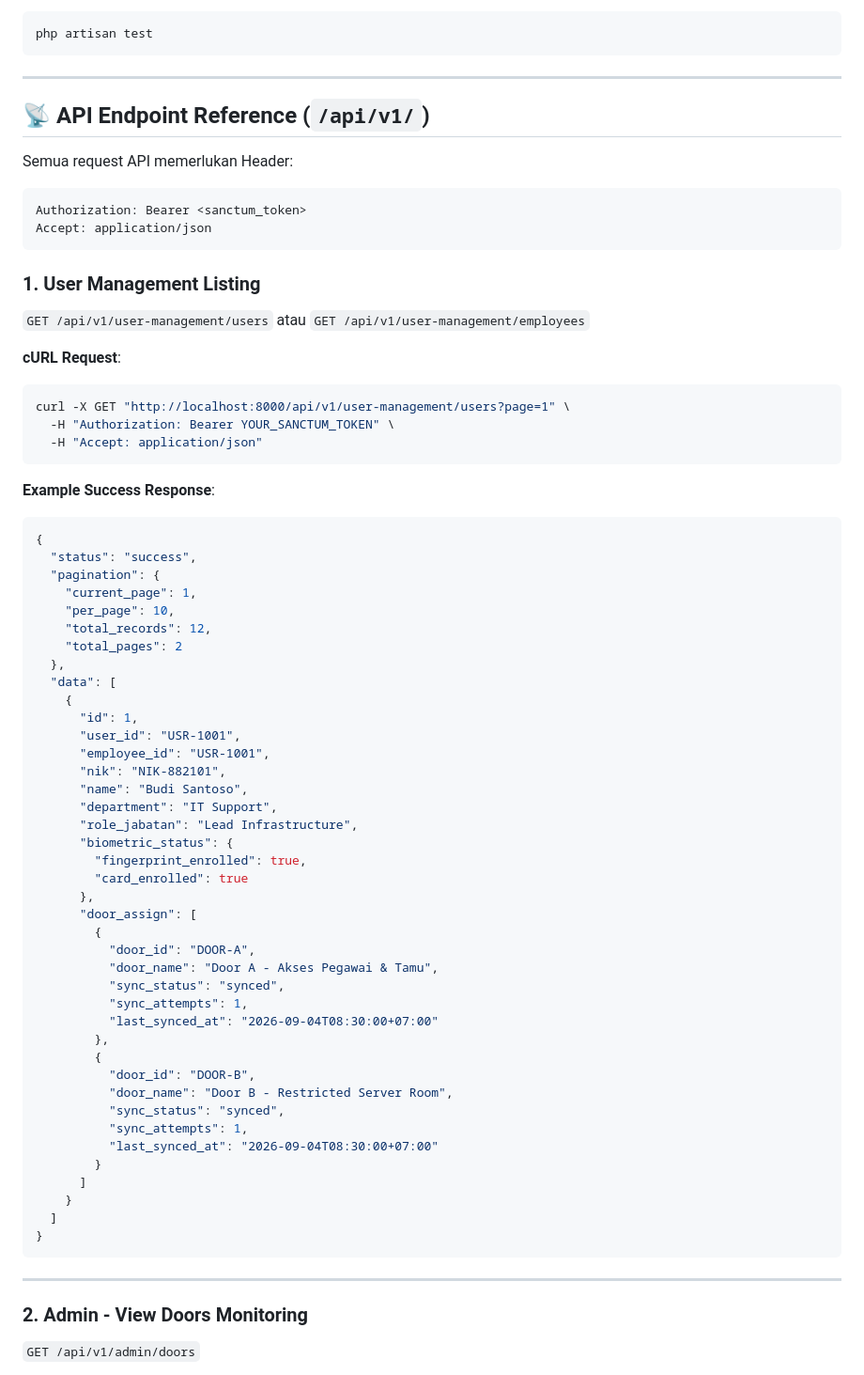
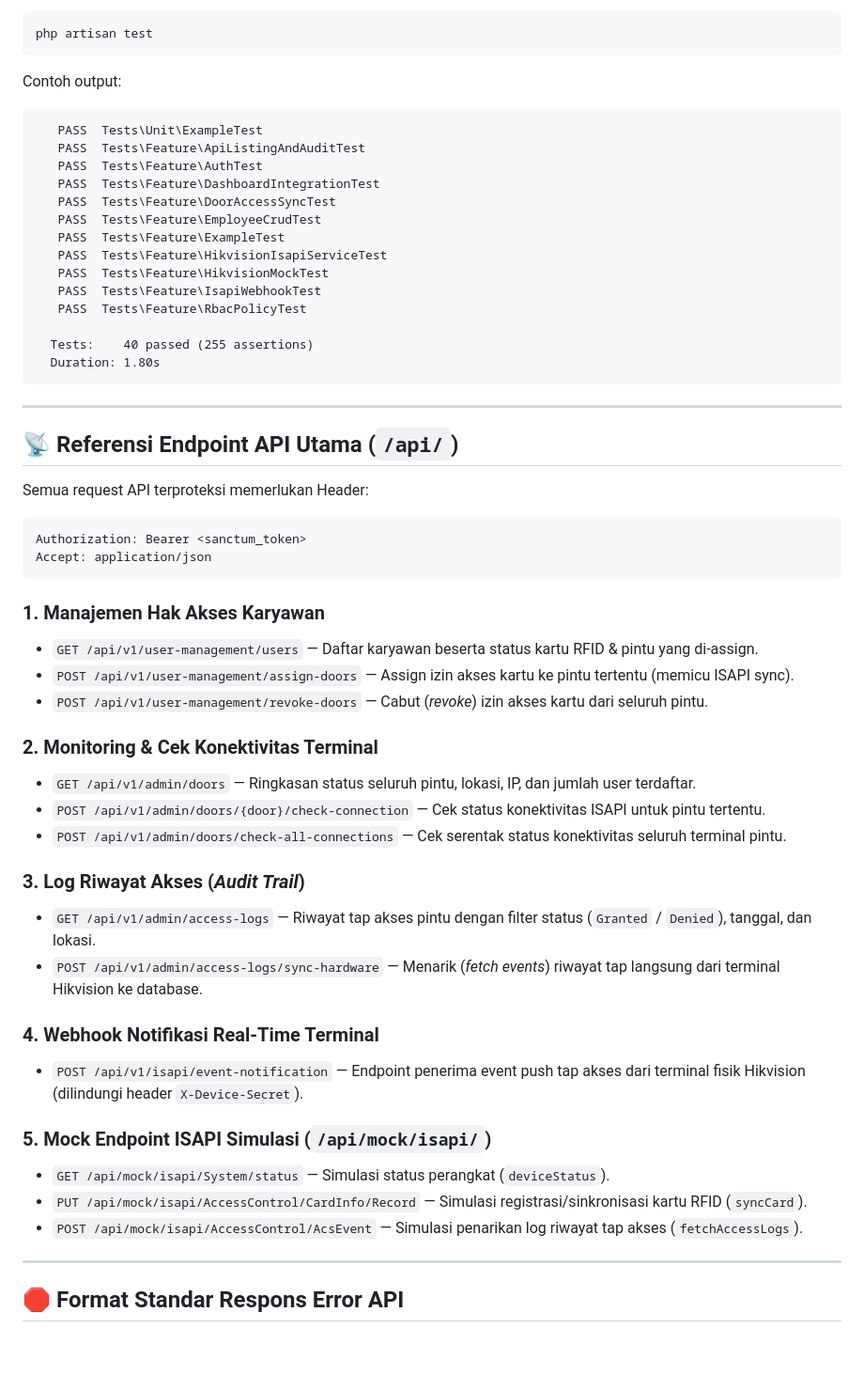
Before and after one commit to ishakper/pkp_gestscure, a Markdown page: README.md, the part around one of its changes. Shown at 94% size. Rendered like a GitHub page; blank space fills up the shorter version.

Commit message:
docs: update README with project overview, quick start, isapi mock configuration, and test guide

````diff
--- a/README.md
+++ b/README.md
@@ -90,72 +116,57 @@ Jalankan seluruh pengujian unit dan fitur otomatis (13 Test Cases):
 php artisan test
 ```
 
+Contoh output:
+```text
+   PASS  Tests\Unit\ExampleTest
+   PASS  Tests\Feature\ApiListingAndAuditTest
+   PASS  Tests\Feature\AuthTest
+   PASS  Tests\Feature\DashboardIntegrationTest
+   PASS  Tests\Feature\DoorAccessSyncTest
+   PASS  Tests\Feature\EmployeeCrudTest
+   PASS  Tests\Feature\ExampleTest
+   PASS  Tests\Feature\HikvisionIsapiServiceTest
+   PASS  Tests\Feature\HikvisionMockTest
+   PASS  Tests\Feature\IsapiWebhookTest
+   PASS  Tests\Feature\RbacPolicyTest
+
+  Tests:    40 passed (255 assertions)
+  Duration: 1.80s
+```
+
 ---
 
-## 📡 API Endpoint Reference (`/api/v1/`)
+## 📡 Referensi Endpoint API Utama (`/api/`)
 
-Semua request API memerlukan Header:
+Semua request API terproteksi memerlukan Header:
 ```http
 Authorization: Bearer <sanctum_token>
 Accept: application/json
 ```
 
-### 1. User Management Listing
-`GET /api/v1/user-management/users` atau `GET /api/v1/user-management/employees`
+### 1. Manajemen Hak Akses Karyawan
+- `GET /api/v1/user-management/users` — Daftar karyawan beserta status kartu RFID & pintu yang di-assign.
+- `POST /api/v1/user-management/assign-doors` — Assign izin akses kartu ke pintu tertentu (memicu ISAPI sync).
+- `POST /api/v1/user-management/revoke-doors` — Cabut (*revoke*) izin akses kartu dari seluruh pintu.
 
-**cURL Request**:
-```bash
-curl -X GET "http://localhost:8000/api/v1/user-management/users?page=1" \
-  -H "Authorization: Bearer YOUR_SANCTUM_TOKEN" \
-  -H "Accept: application/json"
-```
+### 2. Monitoring & Cek Konektivitas Terminal
+- `GET /api/v1/admin/doors` — Ringkasan status seluruh pintu, lokasi, IP, dan jumlah user terdaftar.
+- `POST /api/v1/admin/doors/{door}/check-connection` — Cek status konektivitas ISAPI untuk pintu tertentu.
+- `POST /api/v1/admin/doors/check-all-connections` — Cek serentak status konektivitas seluruh terminal pintu.
 
-**Example Success Response**:
-```json
-{
-  "status": "success",
-  "pagination": {
-    "current_page": 1,
-    "per_page": 10,
-    "total_records": 12,
-    "total_pages": 2
-  },
-  "data": [
-    {
-      "id": 1,
-      "user_id": "USR-1001",
-      "employee_id": "USR-1001",
-      "nik": "NIK-882101",
-      "name": "Budi Santoso",
-      "department": "IT Support",
-      "role_jabatan": "Lead Infrastructure",
-      "biometric_status": {
-        "fingerprint_enrolled": true,
-        "card_enrolled": true
-      },
-      "door_assign": [
-        {
-          "door_id": "DOOR-A",
-          "door_name": "Door A - Akses Pegawai & Tamu",
-          "sync_status": "synced",
-          "sync_attempts": 1,
-          "last_synced_at": "2026-09-04T08:30:00+07:00"
-        },
-        {
-          "door_id": "DOOR-B",
-          "door_name": "Door B - Restricted Server Room",
-          "sync_status": "synced",
-          "sync_attempts": 1,
-          "last_synced_at": "2026-09-04T08:30:00+07:00"
-        }
-      ]
-    }
-  ]
-}
-```
+### 3. Log Riwayat Akses (*Audit Trail*)
+- `GET /api/v1/admin/access-logs` — Riwayat tap akses pintu dengan filter status (`Granted` / `Denied`), tanggal, dan lokasi.
+- `POST /api/v1/admin/access-logs/sync-hardware` — Menarik (*fetch events*) riwayat tap langsung dari terminal Hikvision ke database.
+
+### 4. Webhook Notifikasi Real-Time Terminal
+- `POST /api/v1/isapi/event-notification` — Endpoint penerima event push tap akses dari terminal fisik Hikvision (dilindungi header `X-Device-Secret`).
+
+### 5. Mock Endpoint ISAPI Simulasi (`/api/mock/isapi/`)
+- `GET /api/mock/isapi/System/status` — Simulasi status perangkat (`deviceStatus`).
+- `PUT /api/mock/isapi/AccessControl/CardInfo/Record` — Simulasi registrasi/sinkronisasi kartu RFID (`syncCard`).
+- `POST /api/mock/isapi/AccessControl/AcsEvent` — Simulasi penarikan log riwayat tap akses (`fetchAccessLogs`).
 
 ---
 
-### 2. Admin - View Doors Monitoring
-`GET /api/v1/admin/doors`
+## 🛑 Format Standar Respons Error API
 
````
Also changed, not shown: other parts of README.md (+93 -198 lines).
